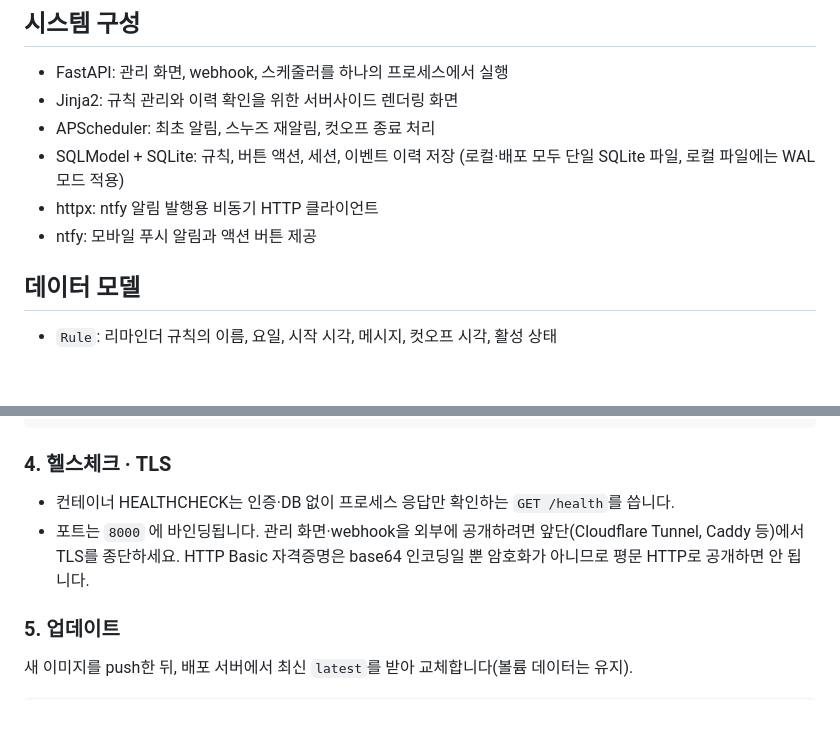
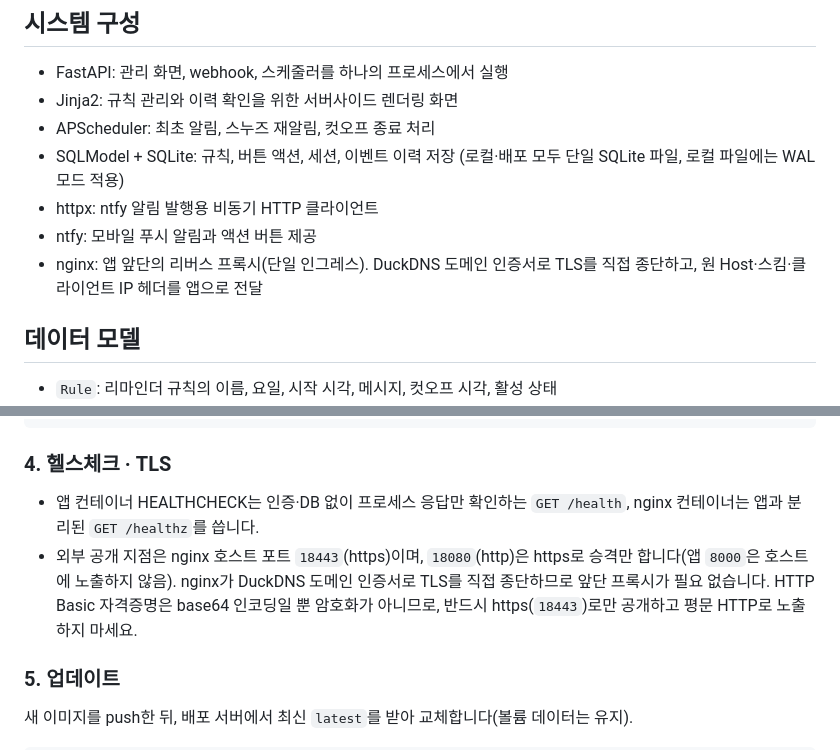
Before and after one commit to dongju93/nudge-me-after-work, a Markdown page: README.md, 2 parts joined by grey strips. Drawn GitHub-style; blank space fills up the shorter version.

```diff
--- a/README.md
+++ b/README.md
@@ -52,6 +52,7 @@
 - SQLModel + SQLite: 규칙, 버튼 액션, 세션, 이벤트 이력 저장 (로컬·배포 모두 단일 SQLite 파일, 로컬 파일에는 WAL 모드 적용)
 - httpx: ntfy 알림 발행용 비동기 HTTP 클라이언트
 - ntfy: 모바일 푸시 알림과 액션 버튼 제공
+- nginx: 앱 앞단의 리버스 프록시(단일 인그레스). DuckDNS 도메인 인증서로 TLS를 직접 종단하고, 원 Host·스킴·클라이언트 IP 헤더를 앱으로 전달
 
 ## 데이터 모델
 
@@ -123,10 +174,12 @@ docker run --rm -v nudge-data:/data -v "$PWD":/backup alpine \
 
 ### 4. 헬스체크 · TLS
 
-- 컨테이너 HEALTHCHECK는 인증·DB 없이 프로세스 응답만 확인하는 `GET /health`를 씁니다.
-- 포트는 `8000` 에 바인딩됩니다. 관리 화면·webhook을 외부에 공개하려면
-  앞단(Cloudflare Tunnel, Caddy 등)에서 TLS를 종단하세요. HTTP Basic 자격증명은 base64
-  인코딩일 뿐 암호화가 아니므로 평문 HTTP로 공개하면 안 됩니다.
+- 앱 컨테이너 HEALTHCHECK는 인증·DB 없이 프로세스 응답만 확인하는 `GET /health`, nginx
+  컨테이너는 앱과 분리된 `GET /healthz`를 씁니다.
+- 외부 공개 지점은 nginx 호스트 포트 `18443`(https)이며, `18080`(http)은 https로 승격만
+  합니다(앱 `8000`은 호스트에 노출하지 않음). nginx가 DuckDNS 도메인 인증서로 TLS를 직접
+  종단하므로 앞단 프록시가 필요 없습니다. HTTP Basic 자격증명은 base64 인코딩일 뿐 암호화가
+  아니므로, 반드시 https(`18443`)로만 공개하고 평문 HTTP로 노출하지 마세요.
 
 ### 5. 업데이트
 
```
Also changed, not shown: other parts of README.md (+50 -0 lines).
